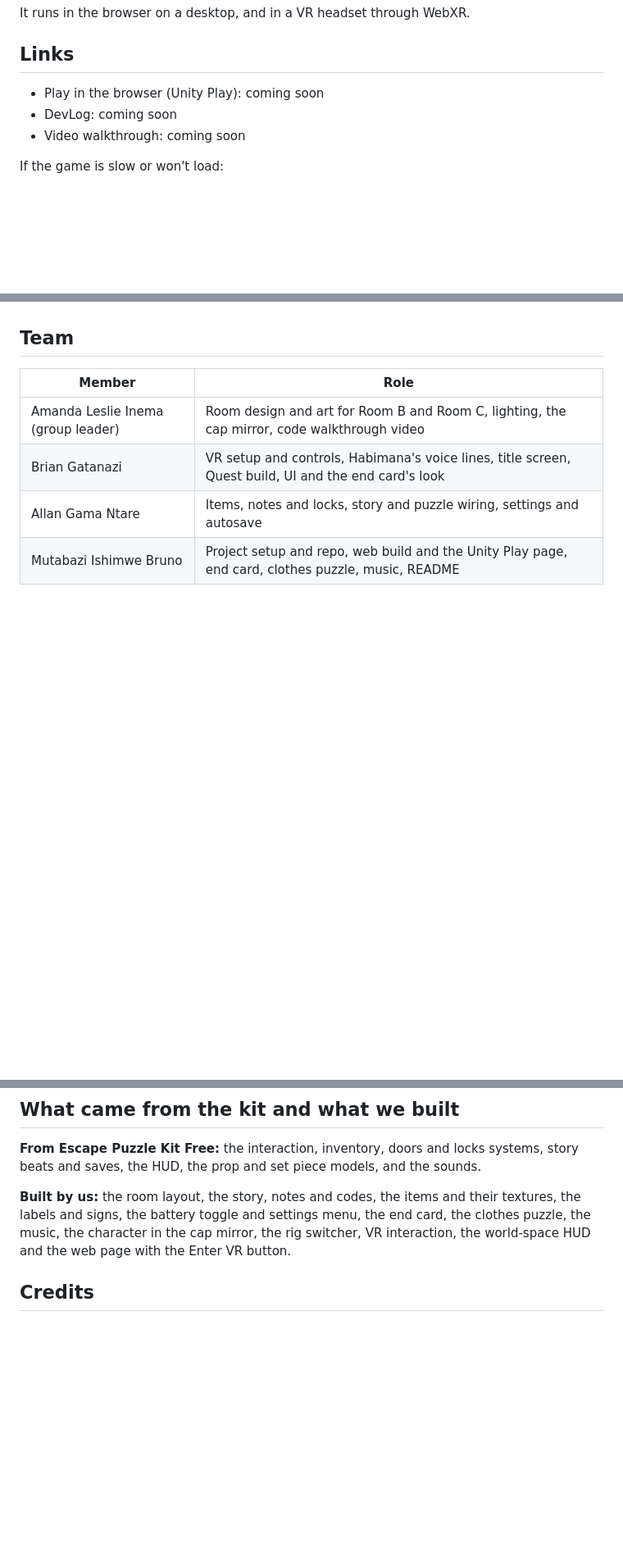
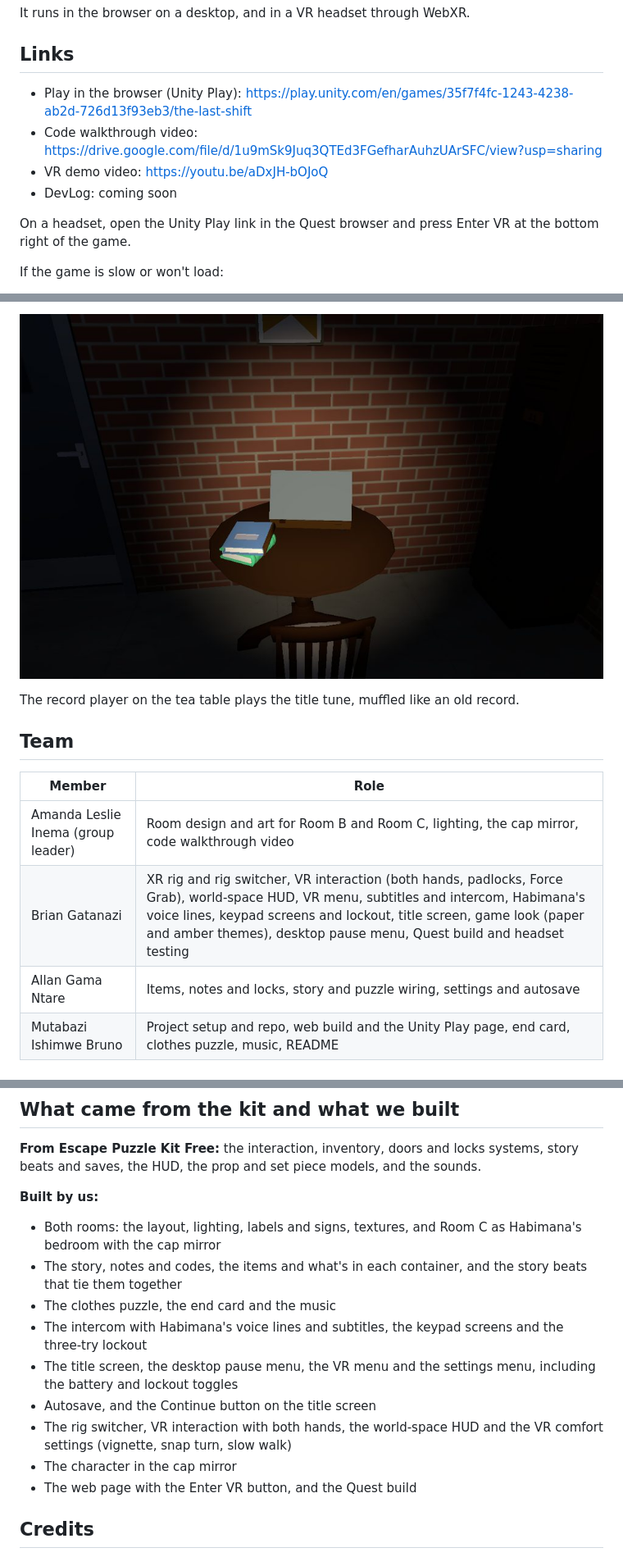
Before and after one commit to mutabazi-bruno/alu-ar-vr-portfolio-project, a Markdown page: README.md, 3 parts joined by grey strips. Shown at 82% size. GitHub-like rendering; pictures changed too: Media/record-player.jpg (added); blank space fills up the shorter version.

Commit message:
readme: unity play and video links, screenshots, brian's role, fuller built-by-us list

```diff
--- a/README.md
+++ b/README.md
@@ -8,9 +8,12 @@ It runs in the browser on a desktop, and in a VR headset through WebXR.
 
 ## Links
 
-- Play in the browser (Unity Play): coming soon
+- Play in the browser (Unity Play): https://play.unity.com/en/games/35f7f4fc-1243-4238-ab2d-726d13f93eb3/the-last-shift
+- Code walkthrough video: https://drive.google.com/file/d/1u9mSk9Juq3QTEd3FGefharAuhzUArSFC/view?usp=sharing
+- VR demo video: https://youtu.be/aDxJH-bOJoQ
 - DevLog: coming soon
-- Video walkthrough: coming soon
+
+On a headset, open the Unity Play link in the Quest browser and press Enter VR at the bottom right of the game.
 
 If the game is slow or won't load:
 
@@ -21,9 +38,13 @@ If the game is slow or won't load:
+![The tea table with the record player](Media/record-player.jpg)
+
+The record player on the tea table plays the title tune, muffled like an old record.
+
 ## Team
 
 | Member | Role |
 |---|---|
 | Amanda Leslie Inema (group leader) | Room design and art for Room B and Room C, lighting, the cap mirror, code walkthrough video |
-| Brian Gatanazi | VR setup and controls, Habimana's voice lines, title screen, Quest build, UI and the end card's look |
+| Brian Gatanazi | XR rig and rig switcher, VR interaction (both hands, padlocks, Force Grab), world-space HUD, VR menu, subtitles and intercom, Habimana's voice lines, keypad screens and lockout, title screen, game look (paper and amber themes), desktop pause menu, Quest build and headset testing |
 | Allan Gama Ntare | Items, notes and locks, story and puzzle wiring, settings and autosave |
 | Mutabazi Ishimwe Bruno | Project setup and repo, web build and the Unity Play page, end card, clothes puzzle, music, README |
 
@@ -139,7 +162,17 @@ The title plays a slow music box tune. Both rooms have a low drone with no tune,
 
 **From Escape Puzzle Kit Free:** the interaction, inventory, doors and locks systems, story beats and saves, the HUD, the prop and set piece models, and the sounds.
 
-**Built by us:** the room layout, the story, notes and codes, the items and their textures, the labels and signs, the battery toggle and settings menu, the end card, the clothes puzzle, the music, the character in the cap mirror, the rig switcher, VR interaction, the world-space HUD and the web page with the Enter VR button.
+**Built by us:**
+
+- Both rooms: the layout, lighting, labels and signs, textures, and Room C as Habimana's bedroom with the cap mirror
+- The story, notes and codes, the items and what's in each container, and the story beats that tie them together
+- The clothes puzzle, the end card and the music
+- The intercom with Habimana's voice lines and subtitles, the keypad screens and the three-try lockout
+- The title screen, the desktop pause menu, the VR menu and the settings menu, including the battery and lockout toggles
+- Autosave, and the Continue button on the title screen
+- The rig switcher, VR interaction with both hands, the world-space HUD and the VR comfort settings (vignette, snap turn, slow walk)
+- The character in the cap mirror
+- The web page with the Enter VR button, and the Quest build
 
 ## Credits
 
```
Also changed, not shown: other parts of README.md (+16 -0 lines), Media/cap-mirror.jpg (added), Media/room-c-rack.jpg (added), Media/title.jpg (added).
